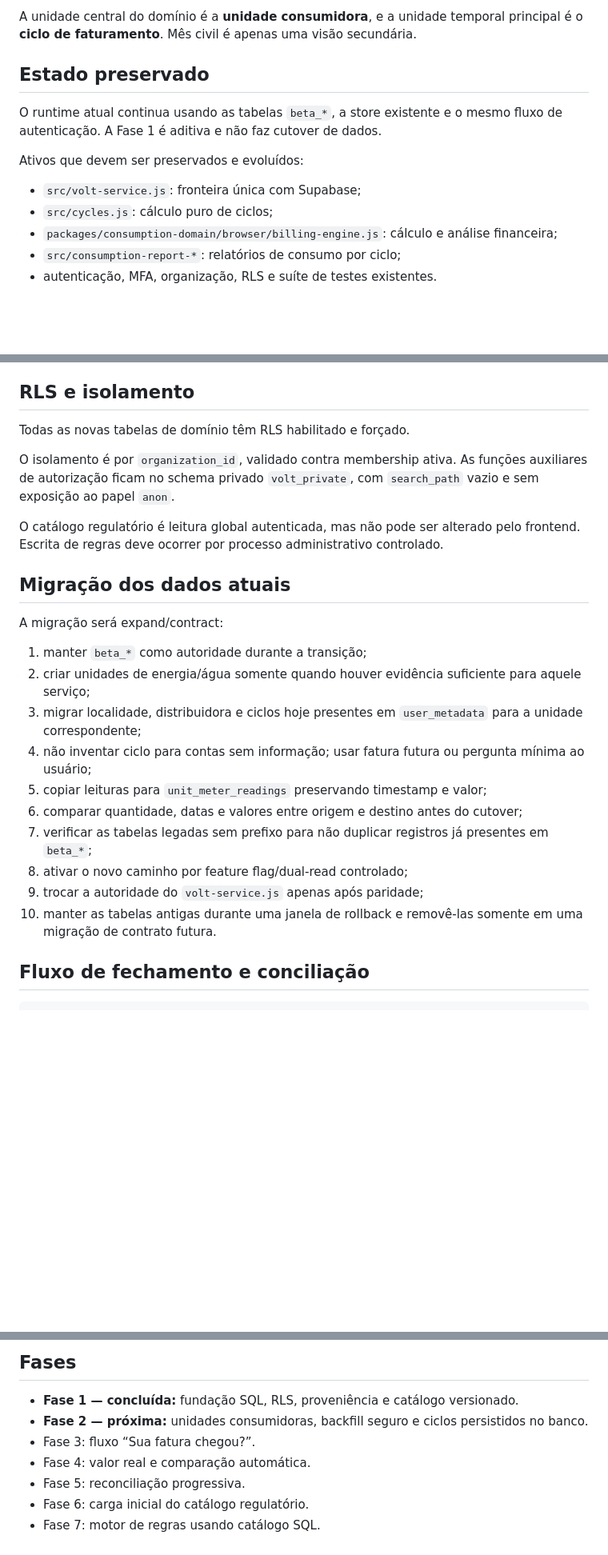
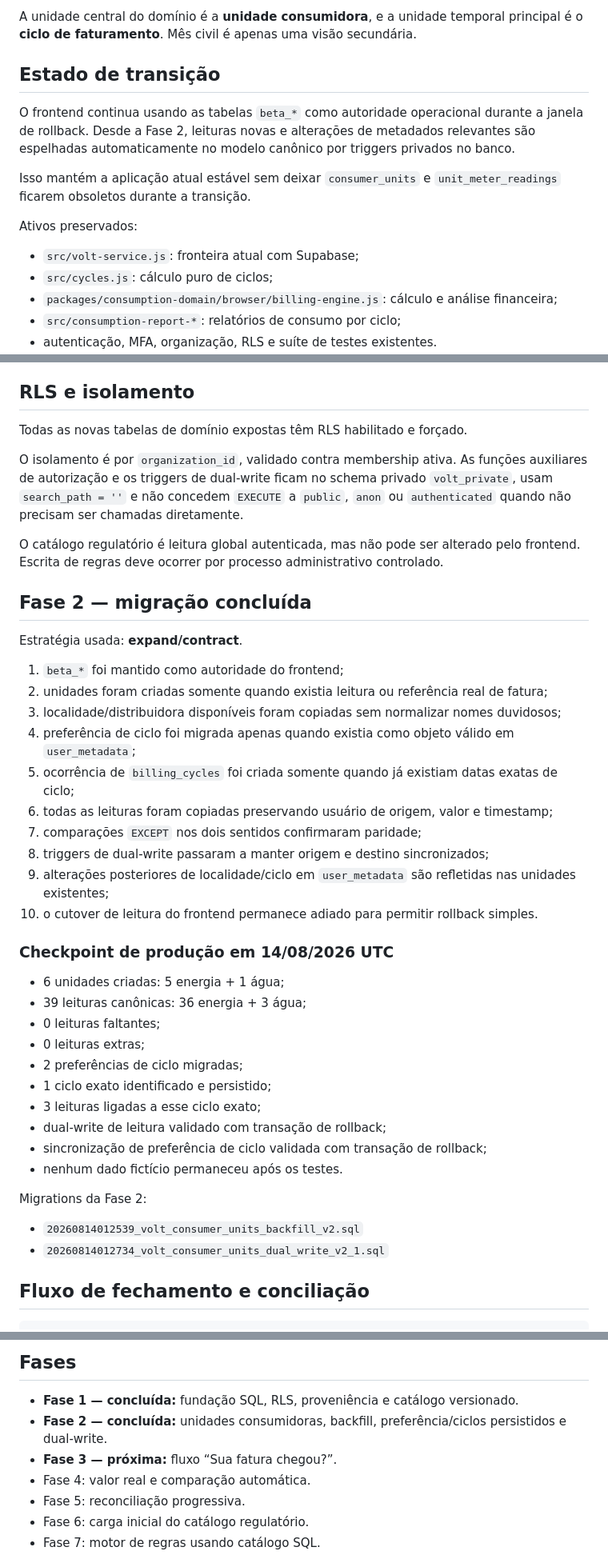
Before and after one commit to flanhenrique/Volt-consumo, a Markdown page: docs/VOLT-DOMAIN-FOUNDATION.md, 3 parts joined by grey strips. Shown at 80% size. Rendered like a GitHub page; blank space fills up the shorter version.

Commit message:
Document completed consumer unit migration

```diff
--- a/docs/VOLT-DOMAIN-FOUNDATION.md
+++ b/docs/VOLT-DOMAIN-FOUNDATION.md
@@ -6,13 +6,15 @@ Evoluir o VOLT de monitor de consumo para uma plataforma que acompanha, prevê,
 
 A unidade central do domínio é a **unidade consumidora**, e a unidade temporal principal é o **ciclo de faturamento**. Mês civil é apenas uma visão secundária.
 
-## Estado preservado
+## Estado de transição
 
-O runtime atual continua usando as tabelas `beta_*`, a store existente e o mesmo fluxo de autenticação. A Fase 1 é aditiva e não faz cutover de dados.
+O frontend continua usando as tabelas `beta_*` como autoridade operacional durante a janela de rollback. Desde a Fase 2, leituras novas e alterações de metadados relevantes são espelhadas automaticamente no modelo canônico por triggers privados no banco.
 
-Ativos que devem ser preservados e evoluídos:
+Isso mantém a aplicação atual estável sem deixar `consumer_units` e `unit_meter_readings` ficarem obsoletos durante a transição.
 
-- `src/volt-service.js`: fronteira única com Supabase;
+Ativos preservados:
+
+- `src/volt-service.js`: fronteira atual com Supabase;
 - `src/cycles.js`: cálculo puro de ciclos;
 - `packages/consumption-domain/browser/billing-engine.js`: cálculo e análise financeira;
 - `src/consumption-report-*`: relatórios de consumo por ciclo;
@@ -134,26 +144,44 @@ Fonte e confiança não são sinônimos. OCR pode produzir `bill_identified + pr
 
 ## RLS e isolamento
 
-Todas as novas tabelas de domínio têm RLS habilitado e forçado.
+Todas as novas tabelas de domínio expostas têm RLS habilitado e forçado.
 
-O isolamento é por `organization_id`, validado contra membership ativa. As funções auxiliares de autorização ficam no schema privado `volt_private`, com `search_path` vazio e sem exposição ao papel `anon`.
+O isolamento é por `organization_id`, validado contra membership ativa. As funções auxiliares de autorização e os triggers de dual-write ficam no schema privado `volt_private`, usam `search_path = ''` e não concedem `EXECUTE` a `public`, `anon` ou `authenticated` quando não precisam ser chamadas diretamente.
 
 O catálogo regulatório é leitura global autenticada, mas não pode ser alterado pelo frontend. Escrita de regras deve ocorrer por processo administrativo controlado.
 
-## Migração dos dados atuais
+## Fase 2 — migração concluída
 
-A migração será expand/contract:
+Estratégia usada: **expand/contract**.
 
-1. manter `beta_*` como autoridade durante a transição;
-2. criar unidades de energia/água somente quando houver evidência suficiente para aquele serviço;
-3. migrar localidade, distribuidora e ciclos hoje presentes em `user_metadata` para a unidade correspondente;
-4. não inventar ciclo para contas sem informação; usar fatura futura ou pergunta mínima ao usuário;
-5. copiar leituras para `unit_meter_readings` preservando timestamp e valor;
-6. comparar quantidade, datas e valores entre origem e destino antes do cutover;
-7. verificar as tabelas legadas sem prefixo para não duplicar registros já presentes em `beta_*`;
-8. ativar o novo caminho por feature flag/dual-read controlado;
-9. trocar a autoridade do `volt-service.js` apenas após paridade;
-10. manter as tabelas antigas durante uma janela de rollback e removê-las somente em uma migração de contrato futura.
+1. `beta_*` foi mantido como autoridade do frontend;
+2. unidades foram criadas somente quando existia leitura ou referência real de fatura;
+3. localidade/distribuidora disponíveis foram copiadas sem normalizar nomes duvidosos;
+4. preferência de ciclo foi migrada apenas quando existia como objeto válido em `user_metadata`;
+5. ocorrência de `billing_cycles` foi criada somente quando já existiam datas exatas de ciclo;
+6. todas as leituras foram copiadas preservando usuário de origem, valor e timestamp;
+7. comparações `EXCEPT` nos dois sentidos confirmaram paridade;
+8. triggers de dual-write passaram a manter origem e destino sincronizados;
+9. alterações posteriores de localidade/ciclo em `user_metadata` são refletidas nas unidades existentes;
+10. o cutover de leitura do frontend permanece adiado para permitir rollback simples.
+
+### Checkpoint de produção em 14/08/2026 UTC
+
+- 6 unidades criadas: 5 energia + 1 água;
+- 39 leituras canônicas: 36 energia + 3 água;
+- 0 leituras faltantes;
+- 0 leituras extras;
+- 2 preferências de ciclo migradas;
+- 1 ciclo exato identificado e persistido;
+- 3 leituras ligadas a esse ciclo exato;
+- dual-write de leitura validado com transação de rollback;
+- sincronização de preferência de ciclo validada com transação de rollback;
+- nenhum dado fictício permaneceu após os testes.
+
+Migrations da Fase 2:
+
+- `20260814012539_volt_consumer_units_backfill_v2.sql`
+- `20260814012734_volt_consumer_units_dual_write_v2_1.sql`
 
 ## Fluxo de fechamento e conciliação
 
@@ -188,8 +216,8 @@ Nenhum conteúdo de fatura, identificador sensível ou resposta sobre benefício
 ## Fases
 
 - **Fase 1 — concluída:** fundação SQL, RLS, proveniência e catálogo versionado.
-- **Fase 2 — próxima:** unidades consumidoras, backfill seguro e ciclos persistidos no banco.
-- Fase 3: fluxo “Sua fatura chegou?”.
+- **Fase 2 — concluída:** unidades consumidoras, backfill, preferência/ciclos persistidos e dual-write.
+- **Fase 3 — próxima:** fluxo “Sua fatura chegou?”.
 - Fase 4: valor real e comparação automática.
 - Fase 5: reconciliação progressiva.
 - Fase 6: carga inicial do catálogo regulatório.
```
Also changed, not shown: other parts of docs/VOLT-DOMAIN-FOUNDATION.md (+11 -3 lines).
